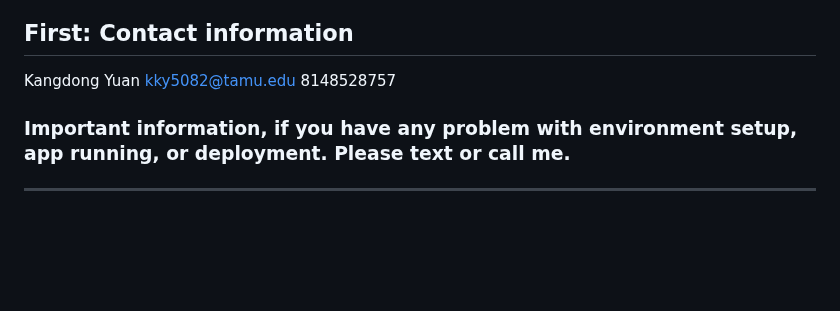
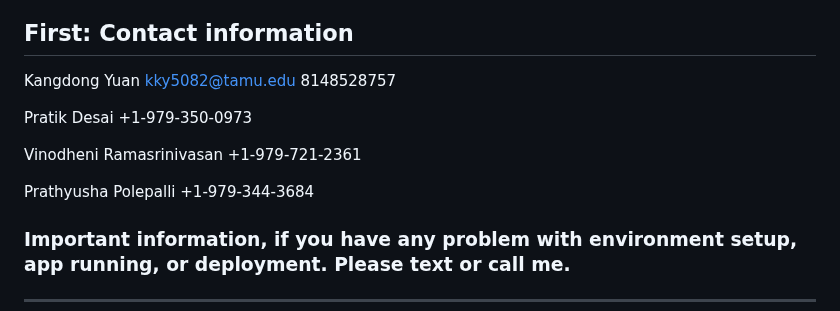
Before and after one commit to SoftwareEngineering606/CourseEvaluationSummarizer, a Markdown page: README.md, the part around the change. GitHub-like rendering; blank space fills up the shorter version.

```diff
--- a/README.md
+++ b/README.md
@@ -5,6 +5,15 @@
 Kangdong Yuan
 kky5082@tamu.edu
 8148528757
+
+Pratik Desai
++1-979-350-0973
+
+Vinodheni Ramasrinivasan
++1-979-721-2361
+
+Prathyusha Polepalli
++1-979-344-3684
 
 ### Important information, if you have any problem with environment setup, app running, or deployment. Please text or call me.
 ---------------------------------------------------------------------------------------------------------------------------
```
